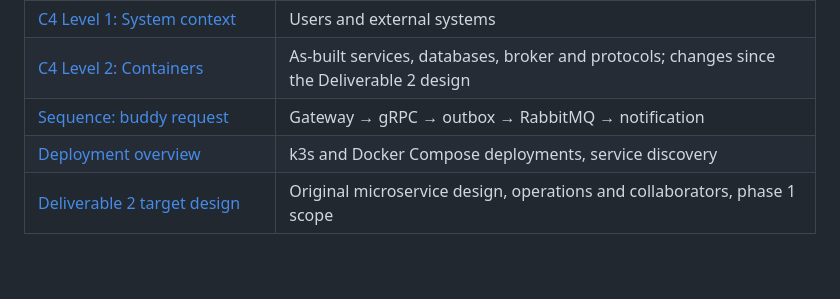
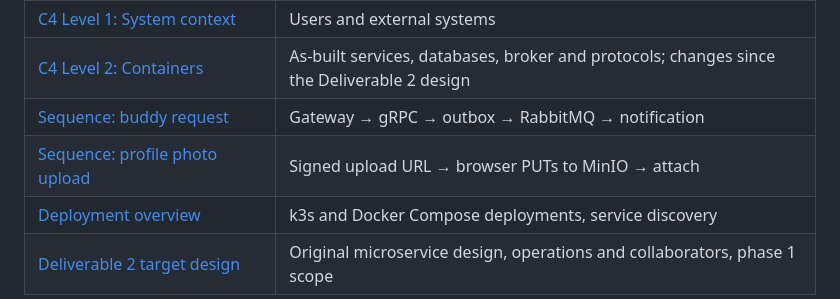
Before and after one commit to Chula-Com-Sci-2026/running-buddy-ADRs, a Markdown page: README.md, the part around the change. Drawn GitHub-style; blank space fills up the shorter version.

```diff
--- a/README.md
+++ b/README.md
@@ -14,6 +14,7 @@ point, and plan around the weather. Term project for **2110521 Software Architec
 | [C4 Level 1: System context](docs/architecture/c4-level-1-system-context.md) | Users and external systems |
 | [C4 Level 2: Containers](docs/architecture/c4-level-2-container.md) | As-built services, databases, broker and protocols; changes since the Deliverable 2 design |
 | [Sequence: buddy request](docs/architecture/sequence-buddy-request.md) | Gateway → gRPC → outbox → RabbitMQ → notification |
+| [Sequence: profile photo upload](docs/architecture/sequence-profile-photo-upload.md) | Signed upload URL → browser PUTs to MinIO → attach |
 | [Deployment overview](docs/architecture/deployment.md) | k3s and Docker Compose deployments, service discovery |
 | [Deliverable 2 target design](docs/architecture/README.md) | Original microservice design, operations and collaborators, phase 1 scope |
 
```
Also changed, not shown: docs/architecture/README.md (+1 -0 lines), docs/architecture/c4-level-2-container.md (+5 -2 lines), docs/architecture/sequence-profile-photo-upload.md (added, +47 -0 lines), docs/architecture/images/c4-level-2-container.png, docs/architecture/images/sequence-profile-photo-upload.png (added).
